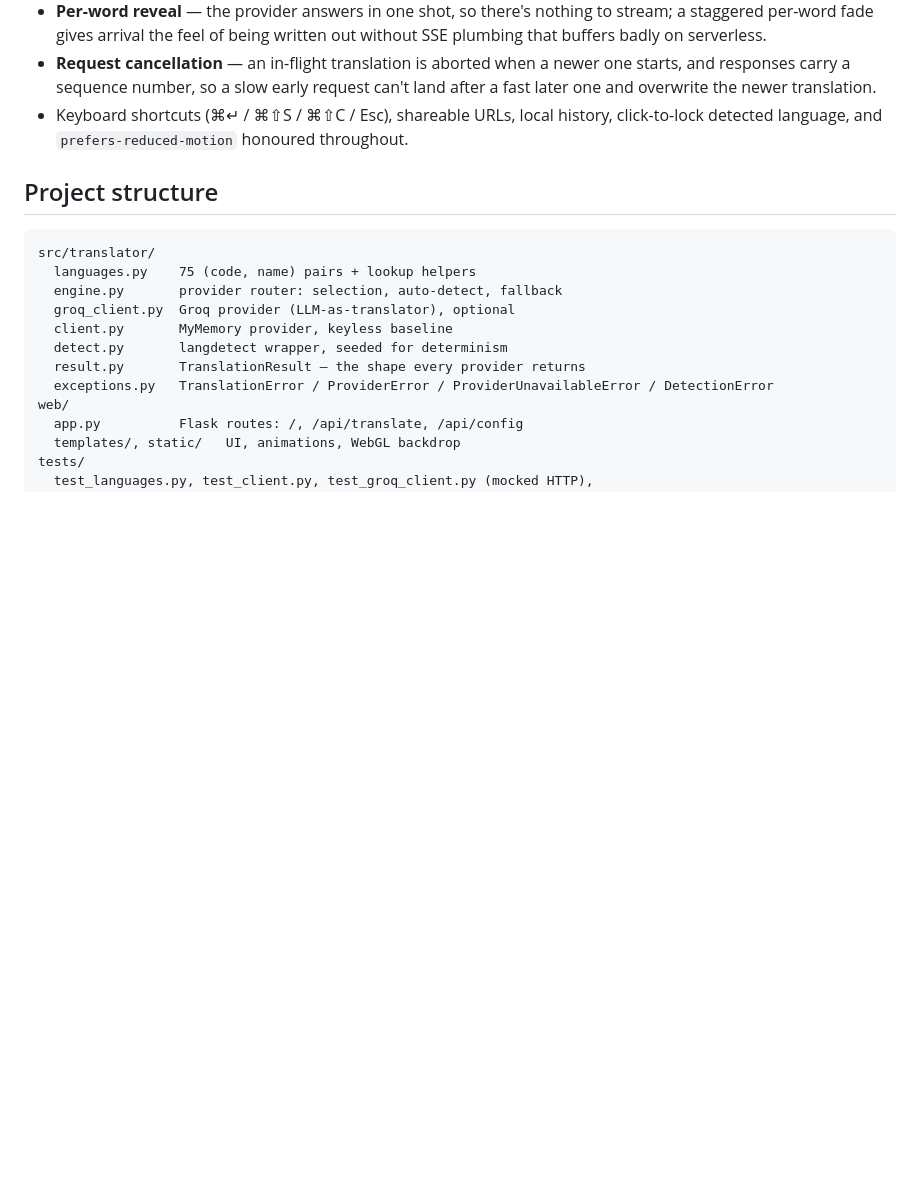
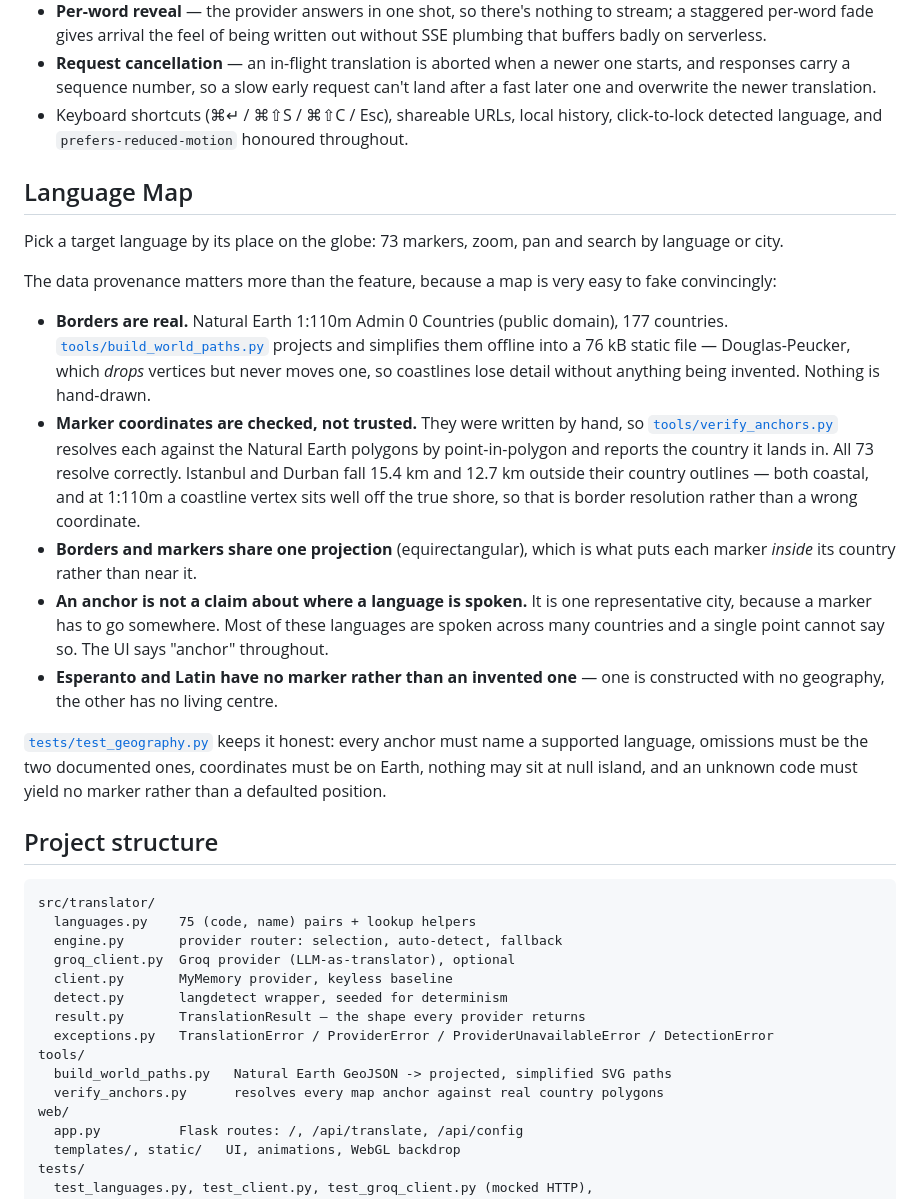
Before and after one commit to adi45726/rosetta-translate, a Markdown page: README.md, the part around the change. Drawn GitHub-style; blank space fills up the shorter version.

Commit message:
Document the language map and where its data comes from
A map is easy to fake convincingly, so the README now states the provenance
rather than the feature list: which dataset the borders come from and under
what licence, that simplification drops vertices without moving any, that the
hand-written anchor coordinates were verified against real polygons rather
than trusted, and which two languages have no marker and why.

Also records the two measured outliers, Istanbul and Durban, as border
resolution rather than wrong coordinates -- so the next person to run the
verifier and see them flagged does not have to re-derive that.

Co-Authored-By: Claude Opus 5 <noreply@anthropic.com>

````diff
--- a/README.md
+++ b/README.md
@@ -175,6 +175,41 @@ active, rather than hardcoding a limit that may be wrong.
   click-to-lock detected language, and `prefers-reduced-motion` honoured
   throughout.
 
+## Language Map
+
+Pick a target language by its place on the globe: 73 markers, zoom, pan and
+search by language or city.
+
+The data provenance matters more than the feature, because a map is very easy
+to fake convincingly:
+
+- **Borders are real.** Natural Earth 1:110m Admin 0 Countries (public domain),
+  177 countries. [`tools/build_world_paths.py`](tools/build_world_paths.py)
+  projects and simplifies them offline into a 76 kB static file — Douglas-Peucker,
+  which *drops* vertices but never moves one, so coastlines lose detail without
+  anything being invented. Nothing is hand-drawn.
+- **Marker coordinates are checked, not trusted.** They were written by hand, so
+  [`tools/verify_anchors.py`](tools/verify_anchors.py) resolves each against the
+  Natural Earth polygons by point-in-polygon and reports the country it lands
+  in. All 73 resolve correctly. Istanbul and Durban fall 15.4 km and 12.7 km
+  outside their country outlines — both coastal, and at 1:110m a coastline
+  vertex sits well off the true shore, so that is border resolution rather than
+  a wrong coordinate.
+- **Borders and markers share one projection** (equirectangular), which is what
+  puts each marker *inside* its country rather than near it.
+- **An anchor is not a claim about where a language is spoken.** It is one
+  representative city, because a marker has to go somewhere. Most of these
+  languages are spoken across many countries and a single point cannot say so.
+  The UI says "anchor" throughout.
+- **Esperanto and Latin have no marker rather than an invented one** — one is
+  constructed with no geography, the other has no living centre.
+
+[`tests/test_geography.py`](tests/test_geography.py) keeps it honest: every
+anchor must name a supported language, omissions must be the two documented
+ones, coordinates must be on Earth, nothing may sit at null island, and an
+unknown code must yield no marker rather than a defaulted position.
+
+
 ## Project structure
 
 ```
@@ -186,6 +221,9 @@ src/translator/
   detect.py       langdetect wrapper, seeded for determinism
   result.py       TranslationResult — the shape every provider returns
   exceptions.py   TranslationError / ProviderError / ProviderUnavailableError / DetectionError
+tools/
+  build_world_paths.py   Natural Earth GeoJSON -> projected, simplified SVG paths
+  verify_anchors.py      resolves every map anchor against real country polygons
 web/
   app.py          Flask routes: /, /api/translate, /api/config
   templates/, static/   UI, animations, WebGL backdrop
````
